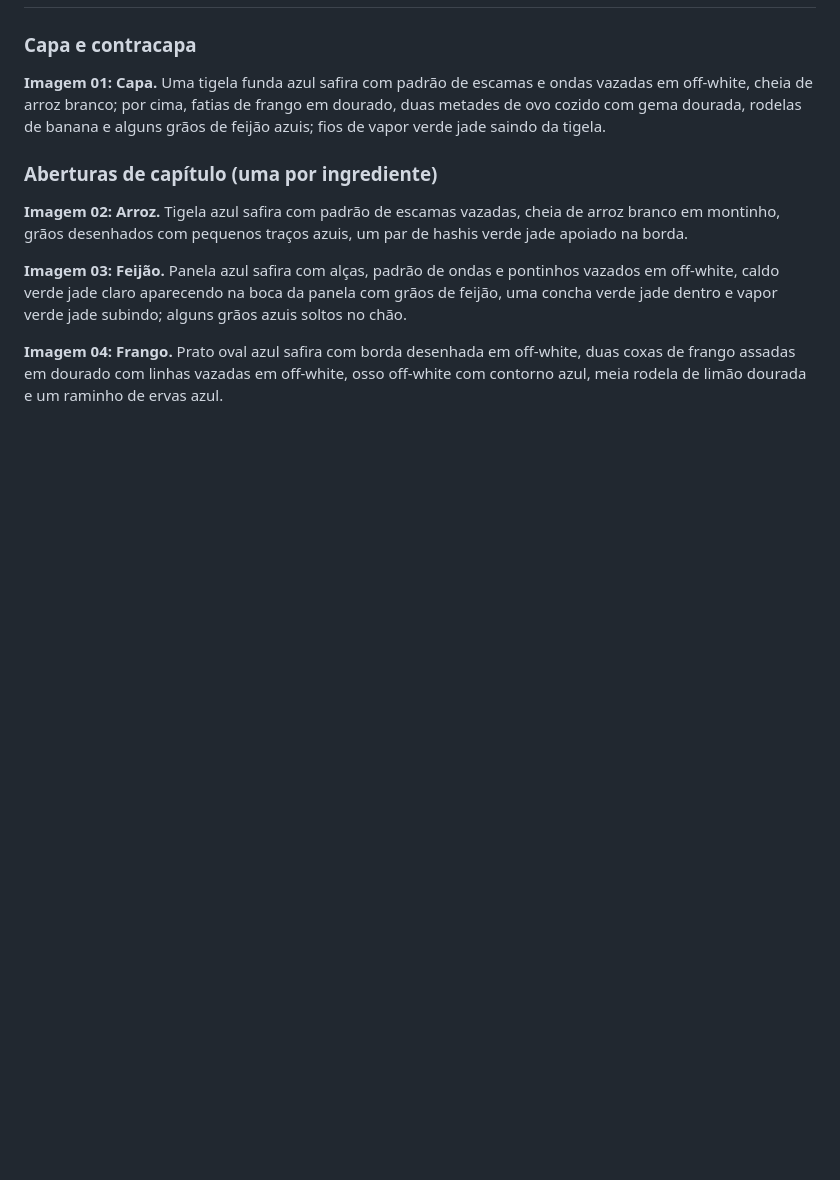
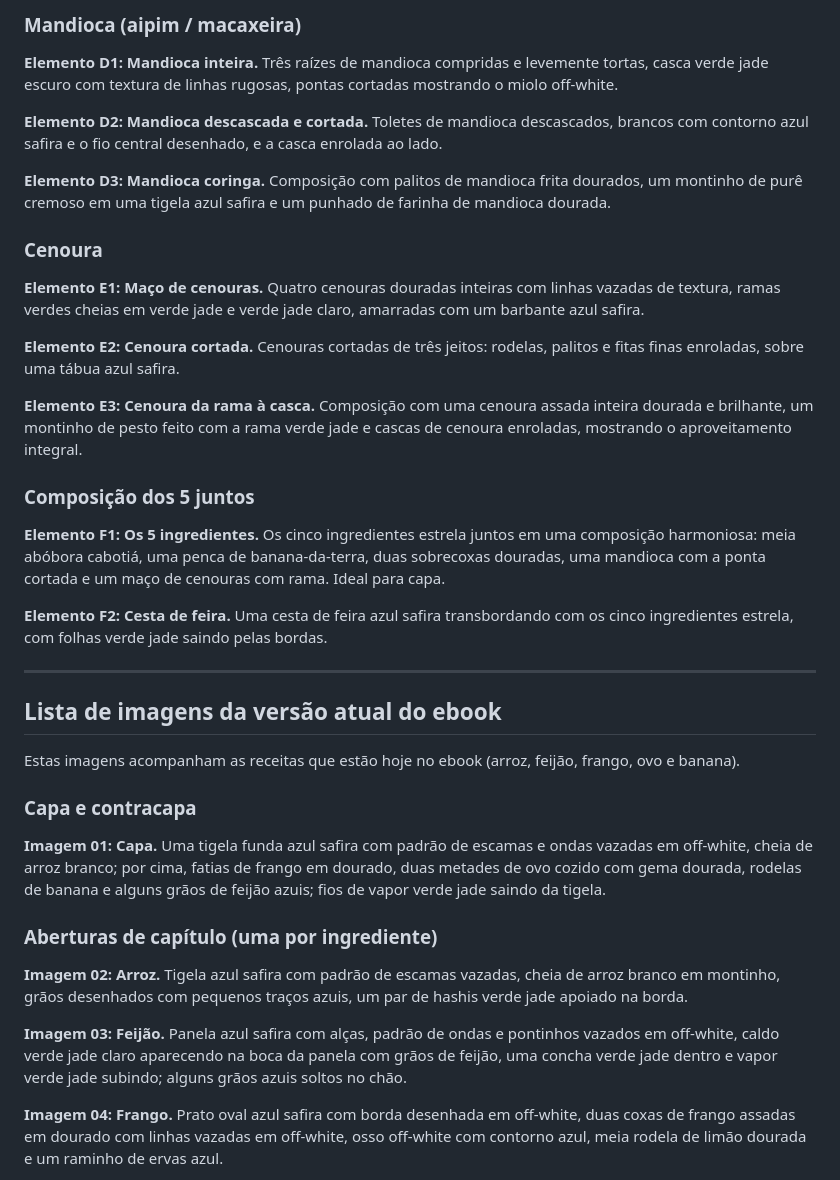
Before and after one commit to monelleayabamensah-hub/ebook-receitas, a Markdown page: versoes/VERSAO YOUTUBE/prompts-imagens-chatgpt.md, the part around one of its changes. Drawn GitHub-style; blank space fills up the shorter version.

```diff
--- a/versoes/VERSAO YOUTUBE/prompts-imagens-chatgpt.md
+++ b/versoes/VERSAO YOUTUBE/prompts-imagens-chatgpt.md
@@ -46,3 +82,30 @@ Responda só "Entendido" e aguarde eu pedir cada imagem.
+### Mandioca (aipim / macaxeira)
+
+**Elemento D1: Mandioca inteira.** Três raízes de mandioca compridas e levemente tortas, casca verde jade escuro com textura de linhas rugosas, pontas cortadas mostrando o miolo off-white.
+
+**Elemento D2: Mandioca descascada e cortada.** Toletes de mandioca descascados, brancos com contorno azul safira e o fio central desenhado, e a casca enrolada ao lado.
+
+**Elemento D3: Mandioca coringa.** Composição com palitos de mandioca frita dourados, um montinho de purê cremoso em uma tigela azul safira e um punhado de farinha de mandioca dourada.
+
+### Cenoura
+
+**Elemento E1: Maço de cenouras.** Quatro cenouras douradas inteiras com linhas vazadas de textura, ramas verdes cheias em verde jade e verde jade claro, amarradas com um barbante azul safira.
+
+**Elemento E2: Cenoura cortada.** Cenouras cortadas de três jeitos: rodelas, palitos e fitas finas enroladas, sobre uma tábua azul safira.
+
+**Elemento E3: Cenoura da rama à casca.** Composição com uma cenoura assada inteira dourada e brilhante, um montinho de pesto feito com a rama verde jade e cascas de cenoura enroladas, mostrando o aproveitamento integral.
+
+### Composição dos 5 juntos
+
+**Elemento F1: Os 5 ingredientes.** Os cinco ingredientes estrela juntos em uma composição harmoniosa: meia abóbora cabotiá, uma penca de banana-da-terra, duas sobrecoxas douradas, uma mandioca com a ponta cortada e um maço de cenouras com rama. Ideal para capa.
+
+**Elemento F2: Cesta de feira.** Uma cesta de feira azul safira transbordando com os cinco ingredientes estrela, com folhas verde jade saindo pelas bordas.
+
+---
+
+## Lista de imagens da versão atual do ebook
+
+Estas imagens acompanham as receitas que estão hoje no ebook (arroz, feijão, frango, ovo e banana).
 
 ### Capa e contracapa
 
```
Also changed, not shown: other parts of versoes/VERSAO YOUTUBE/prompts-imagens-chatgpt.md (+39 -3 lines).
